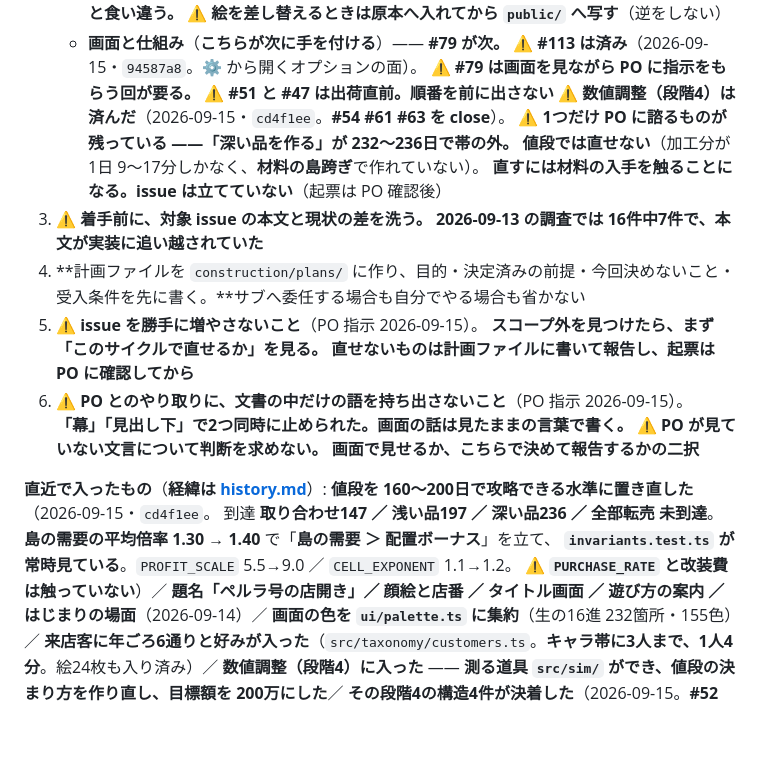
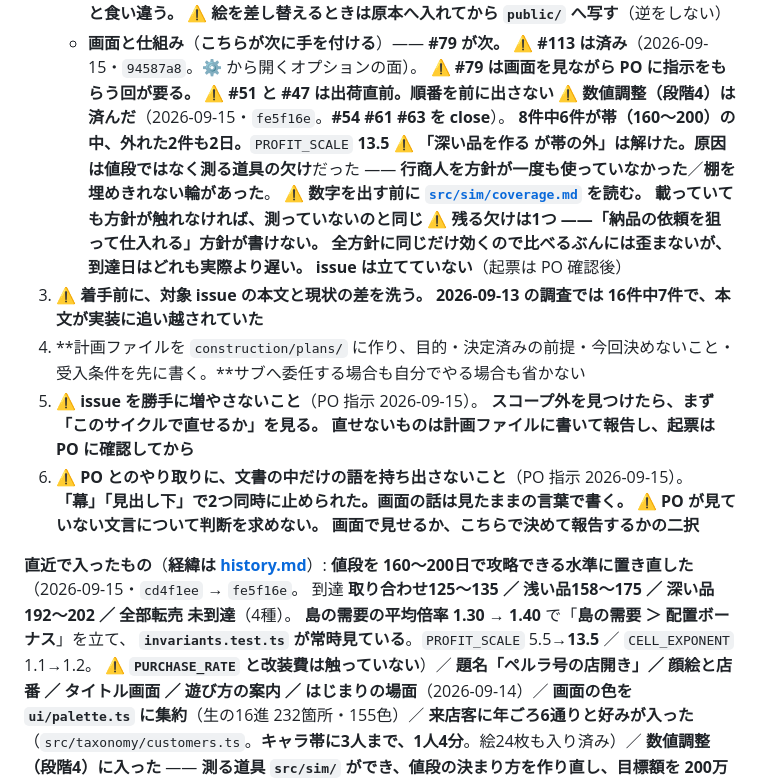
Before and after one commit to primevalsistail/shop-puzzle-simulation, a Markdown page: aidlc-docs/aidlc-state.md, the part around the change. Drawn GitHub-style; blank space fills up the shorter version.

Commit message:
docs: 段階4 の結果を 13.5 の数字に置き直した（fe5f16e ぶん）
「深い品を作る が帯の外」は値段ではなく測る道具の欠けだった。
行商人を方針が使っていなかった／棚を埋めきれない輪があった、の2件を記録。

Co-Authored-By: Claude Opus 5 (1M context) <noreply@anthropic.com>

```diff
--- a/aidlc-docs/aidlc-state.md
+++ b/aidlc-docs/aidlc-state.md
@@ -21,10 +21,15 @@
      ⚠ **#113 は済み**（2026-09-15・`94587a8`。⚙️ から開くオプションの面）。
      ⚠ **#79 は画面を見ながら PO に指示をもらう回が要る。**
      ⚠ **#51 と #47 は出荷直前。順番を前に出さない**
-   ⚠ **数値調整（段階4）は済んだ**（2026-09-15・`cd4f1ee`。**#54 #61 #63 を close**）。
-   ⚠ **1つだけ PO に諮るものが残っている ——「深い品を作る」が 232〜236日で帯の外。**
-     **値段では直せない**（加工分が1日 9〜17分しかなく、**材料の島跨ぎ**で作れていない）。
-     **直すには材料の入手を触ることになる。issue は立てていない**（起票は PO 確認後）
+   ⚠ **数値調整（段階4）は済んだ**（2026-09-15・`fe5f16e`。**#54 #61 #63 を close**）。
+     **8件中6件が帯（160〜200）の中、外れた2件も2日。**`PROFIT_SCALE` **13.5**
+   ⚠ **「深い品を作る が帯の外」は解けた。**原因は値段ではなく**測る道具の欠け**だった
+     —— **行商人を方針が一度も使っていなかった**／**棚を埋めきれない輪があった**。
+     ⚠ **数字を出す前に [`src/sim/coverage.md`](../src/sim/coverage.md) を読む。**
+     **載っていても方針が触れなければ、測っていないのと同じ**
+   ⚠ **残る欠けは1つ ——「納品の依頼を狙って仕入れる」方針が書けない。**
+     **全方針に同じだけ効くので比べるぶんには歪まないが、到達日はどれも実際より遅い。**
+     **issue は立てていない**（起票は PO 確認後）
 3. ⚠ **着手前に、対象 issue の本文と現状の差を洗う。**
    **2026-09-13 の調査では 16件中7件で、本文が実装に追い越されていた**
 4. **計画ファイルを `construction/plans/` に作り、目的・決定済みの前提・今回決めないこと・
@@ -38,10 +43,10 @@
    **画面で見せるか、こちらで決めて報告するかの二択**
 
 **直近で入ったもの**（**経緯は [history.md](history.md)**）:
-**値段を 160〜200日で攻略できる水準に置き直した**（2026-09-15・`cd4f1ee`。
-到達 **取り合わせ147 ／ 浅い品197 ／ 深い品236 ／ 全部転売 未到達**。
+**値段を 160〜200日で攻略できる水準に置き直した**（2026-09-15・`cd4f1ee` → `fe5f16e`。
+到達 **取り合わせ125〜135 ／ 浅い品158〜175 ／ 深い品192〜202 ／ 全部転売 未到達**（4種）。
 **島の需要の平均倍率 1.30 → 1.40** で「**島の需要 ＞ 配置ボーナス**」を立て、
-**`invariants.test.ts` が常時見ている**。`PROFIT_SCALE` 5.5→9.0 ／ `CELL_EXPONENT` 1.1→1.2。
+**`invariants.test.ts` が常時見ている**。`PROFIT_SCALE` 5.5→**13.5** ／ `CELL_EXPONENT` 1.1→1.2。
 ⚠ **`PURCHASE_RATE` と改装費は触っていない**）／
 **題名「ペルラ号の店開き」／ 顔絵と店番 ／ タイトル画面 ／ 遊び方の案内 ／ はじまりの場面**（2026-09-14）／
 **画面の色を `ui/palette.ts` に集約**（生の16進 232箇所・155色）／
```
Also changed, not shown: aidlc-docs/audit.md (+50 -0 lines), 1 other file.
